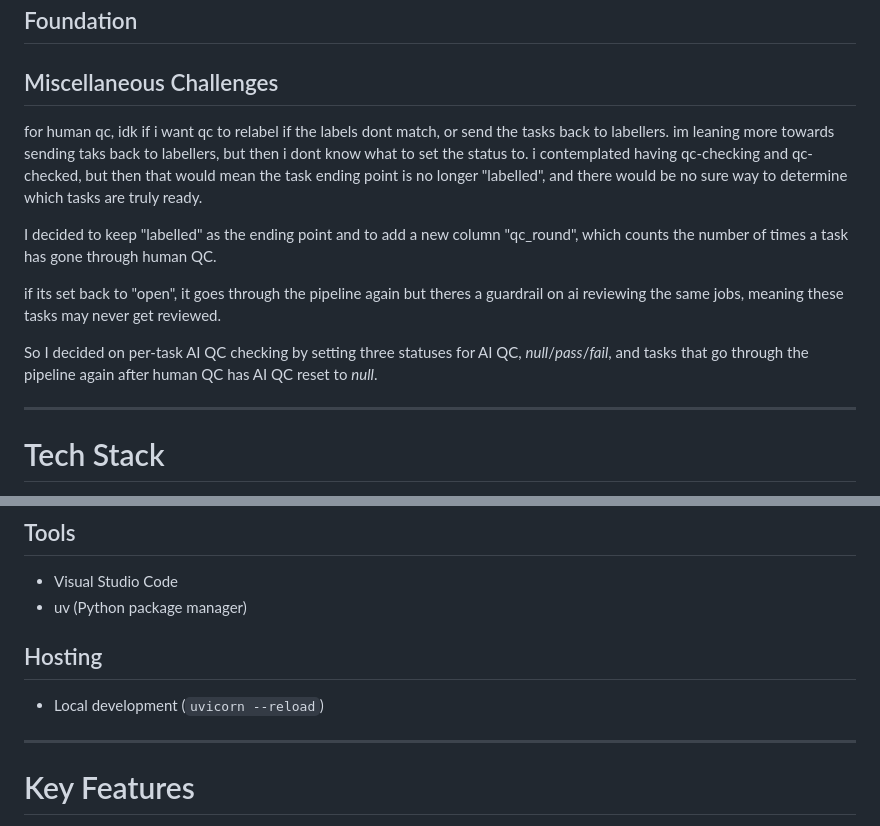
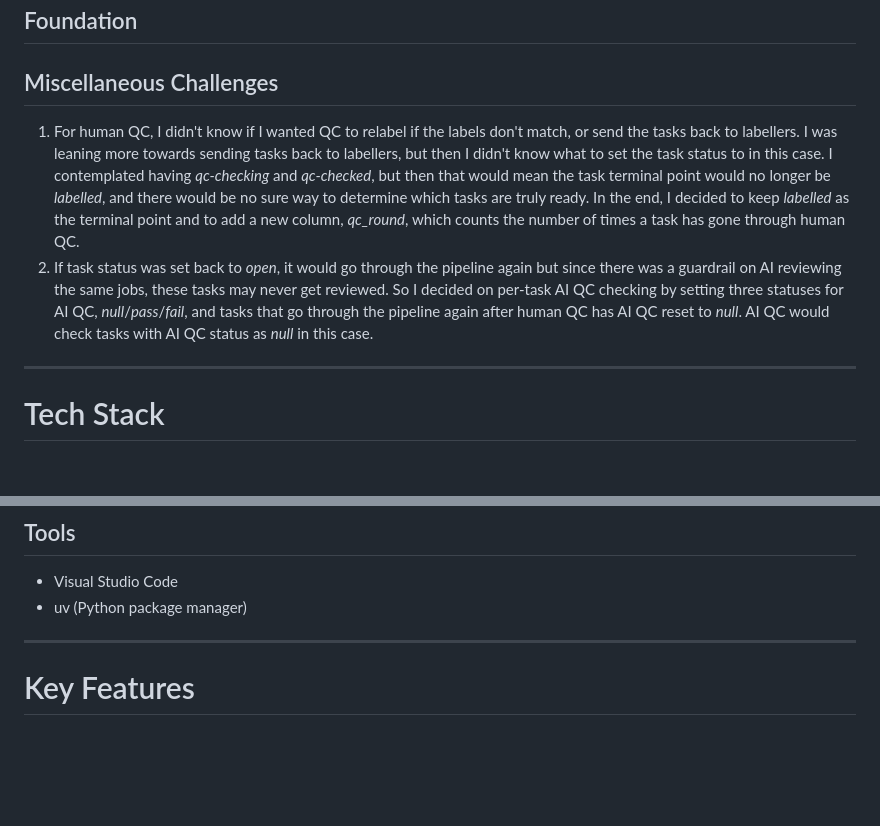
Before and after one commit to vynkyt/data-labeller, a Markdown page: README.md, 2 parts joined by grey strips. Rendered like a GitHub page; blank space fills up the shorter version.

Commit message:
Revise README for clarity and structure
Revised the README to enhance clarity and structure, including updates to the human QC process and AI QC statuses. Improved formatting for code snippets and added a new section on task handling.

```diff
--- a/README.md
+++ b/README.md
@@ -26,17 +30,10 @@ Data Labeller is a four-stage pipeline for annotating media datasets:
 
 ## Miscellaneous Challenges
 
+1. For human QC, I didn't know if I wanted QC to relabel if the labels don't match, or send the tasks back to labellers. I was leaning more towards sending tasks back to labellers, but then I didn't know what to set the task status to in this case. I contemplated having *qc-checking* and *qc-checked*, but then that would mean the task terminal point would no longer be *labelled*, and there would be no sure way to determine which tasks are truly ready. In the end, I decided to keep *labelled* as the terminal point and to add a new column, *qc_round*, which counts the number of times a task has gone through human QC.
+2. If task status was set back to *open*, it would go through the pipeline again but since there was a guardrail on AI reviewing the same jobs, these tasks may never get reviewed. So I decided on per-task AI QC checking by setting three statuses for AI QC, *null*/*pass*/*fail*, and tasks that go through the pipeline again after human QC has AI QC reset to *null*. AI QC would check tasks with AI QC status as *null* in this case.
+---
 
-   for human qc, idk if i want qc to relabel if the labels dont match, or send the tasks back to labellers. im leaning more towards sending taks back to labellers, but then i dont know what to set the status to. i contemplated having qc-checking and qc-checked, but then that would mean the task ending point is no longer "labelled", and there would be no sure way to determine which tasks are truly ready.
-
-   I decided to keep "labelled" as the ending point and to add a new column "qc_round", which counts the number of times a task has gone through human QC.
-
-
-   if its set back to "open", it goes through the pipeline again but theres a guardrail on ai reviewing the same jobs, meaning these tasks may never get reviewed.
-
-   So I decided on per-task AI QC checking by setting three statuses for AI QC, *null*/*pass*/*fail*, and tasks that go through the pipeline again after human QC has AI QC reset to *null*.
-
----
 # Tech Stack
 
 - Python / FastAPI
@@ -49,11 +46,6 @@ Data Labeller is a four-stage pipeline for annotating media datasets:
 
 - Visual Studio Code
 - uv (Python package manager)
-
-## Hosting
-
-- Local development (`uvicorn --reload`)
-
 ---
 
 
```
Also changed, not shown: other parts of README.md (+10 -6 lines).
